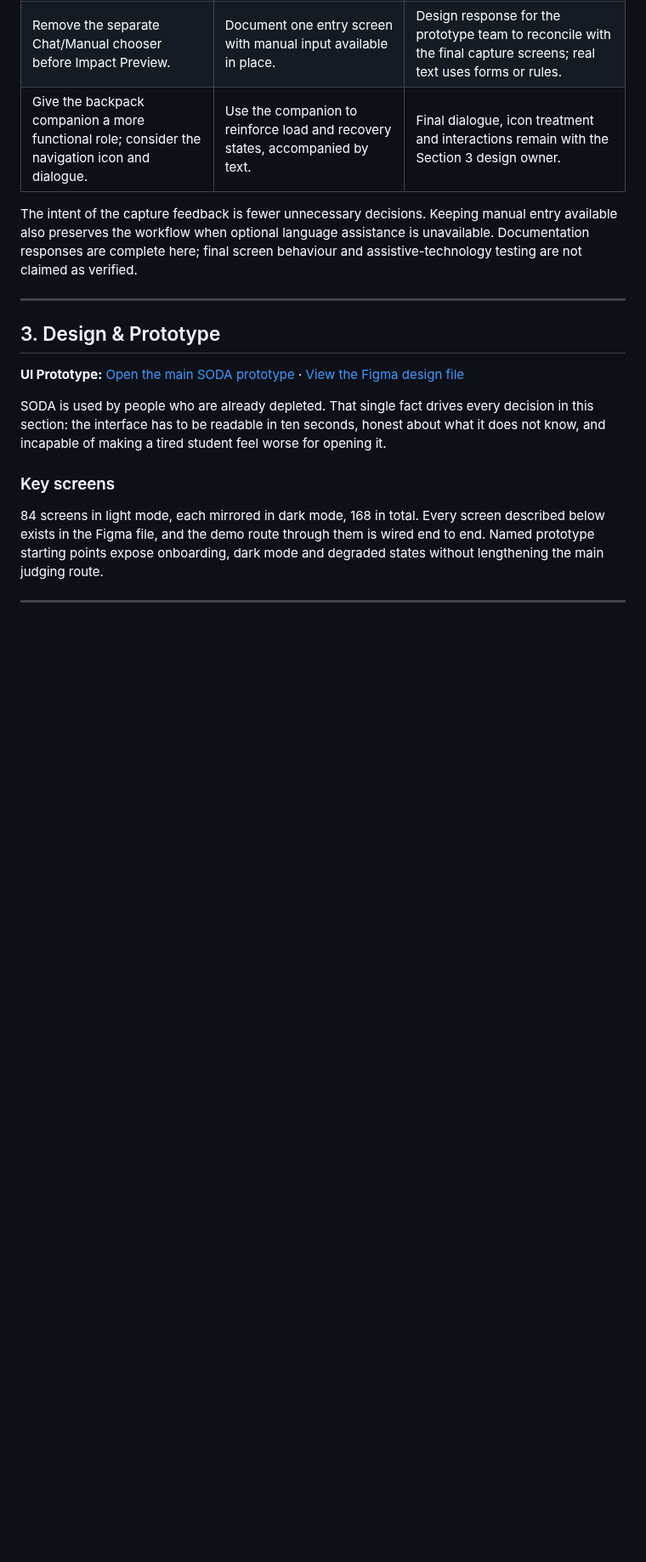
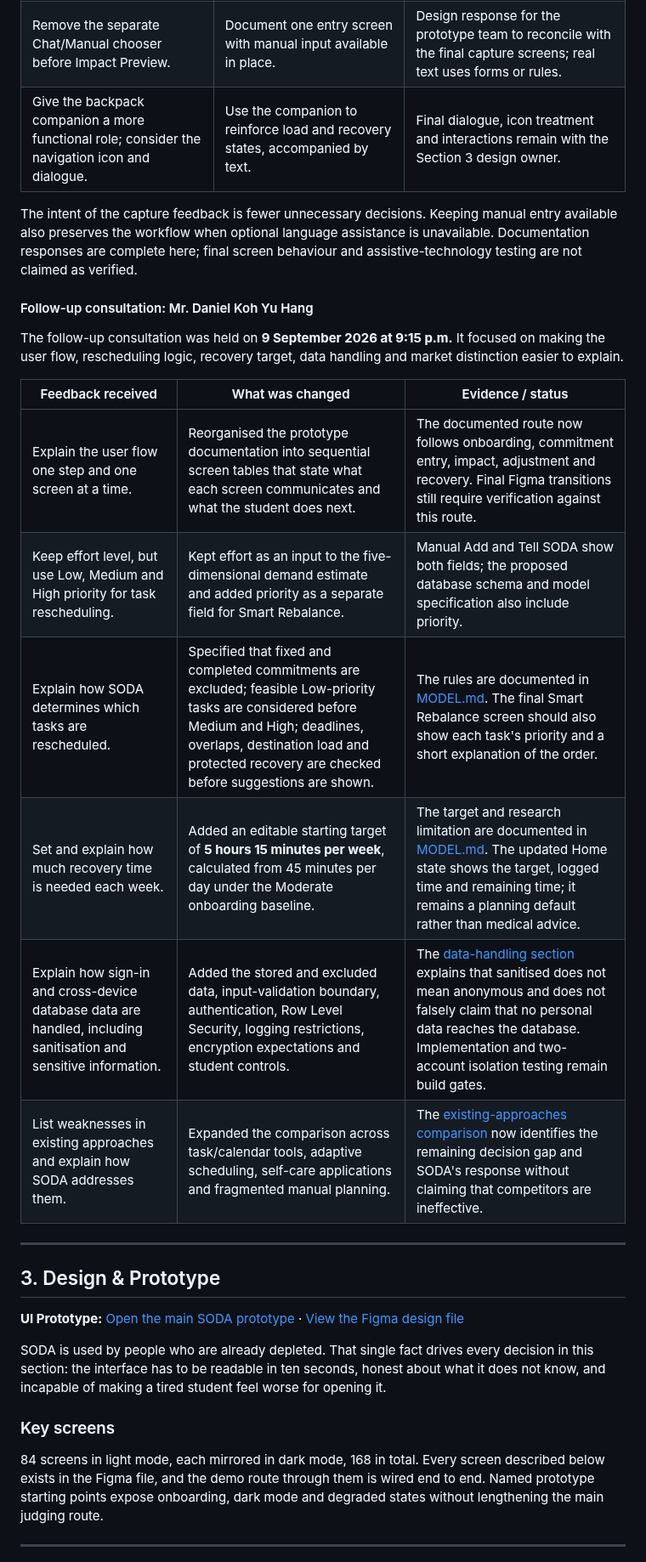
Before and after one commit to scenery9/SODA, a Markdown page: README.md, the part around the change. Shown at 85% size. Drawn GitHub-style; blank space fills up the shorter version.

Commit message:
Added 2nd consultation details

```diff
--- a/README.md
+++ b/README.md
@@ -162,6 +162,19 @@ The supplied consultation record names **Khor Jia Quan, 7 September 2026**. The
 | Give the backpack companion a more functional role; consider the navigation icon and dialogue. | Use the companion to reinforce load and recovery states, accompanied by text. | Final dialogue, icon treatment and interactions remain with the Section 3 design owner. |
 
 The intent of the capture feedback is fewer unnecessary decisions. Keeping manual entry available also preserves the workflow when optional language assistance is unavailable. Documentation responses are complete here; final screen behaviour and assistive-technology testing are not claimed as verified.
+
+#### Follow-up consultation: Mr. Daniel Koh Yu Hang
+
+The follow-up consultation was held on **9 September 2026 at 9:15 p.m.** It focused on making the user flow, rescheduling logic, recovery target, data handling and market distinction easier to explain.
+
+| Feedback received | What was changed | Evidence / status |
+|---|---|---|
+| Explain the user flow one step and one screen at a time. | Reorganised the prototype documentation into sequential screen tables that state what each screen communicates and what the student does next. | The documented route now follows onboarding, commitment entry, impact, adjustment and recovery. Final Figma transitions still require verification against this route. |
+| Keep effort level, but use Low, Medium and High priority for task rescheduling. | Kept effort as an input to the five-dimensional demand estimate and added priority as a separate field for Smart Rebalance. | Manual Add and Tell SODA show both fields; the proposed database schema and model specification also include priority. |
+| Explain how SODA determines which tasks are rescheduled. | Specified that fixed and completed commitments are excluded; feasible Low-priority tasks are considered before Medium and High; deadlines, overlaps, destination load and protected recovery are checked before suggestions are shown. | The rules are documented in [MODEL.md](docs/MODEL.md#step-6-smart-rebalance-using-priority). The final Smart Rebalance screen should also show each task's priority and a short explanation of the order. |
+| Set and explain how much recovery time is needed each week. | Added an editable starting target of **5 hours 15 minutes per week**, calculated from 45 minutes per day under the Moderate onboarding baseline. | The target and research limitation are documented in [MODEL.md](docs/MODEL.md#weekly-recovery-target). The updated Home state shows the target, logged time and remaining time; it remains a planning default rather than medical advice. |
+| Explain how sign-in and cross-device database data are handled, including sanitisation and sensitive information. | Added the stored and excluded data, input-validation boundary, authentication, Row Level Security, logging restrictions, encryption expectations and student controls. | The [data-handling section](#data-handling) explains that sanitised does not mean anonymous and does not falsely claim that no personal data reaches the database. Implementation and two-account isolation testing remain build gates. |
+| List weaknesses in existing approaches and explain how SODA addresses them. | Expanded the comparison across task/calendar tools, adaptive scheduling, self-care applications and fragmented manual planning. | The [existing-approaches comparison](#existing-approaches-and-the-remaining-opportunity) now identifies the remaining decision gap and SODA's response without claiming that competitors are ineffective. |
 
 ---
 
```
